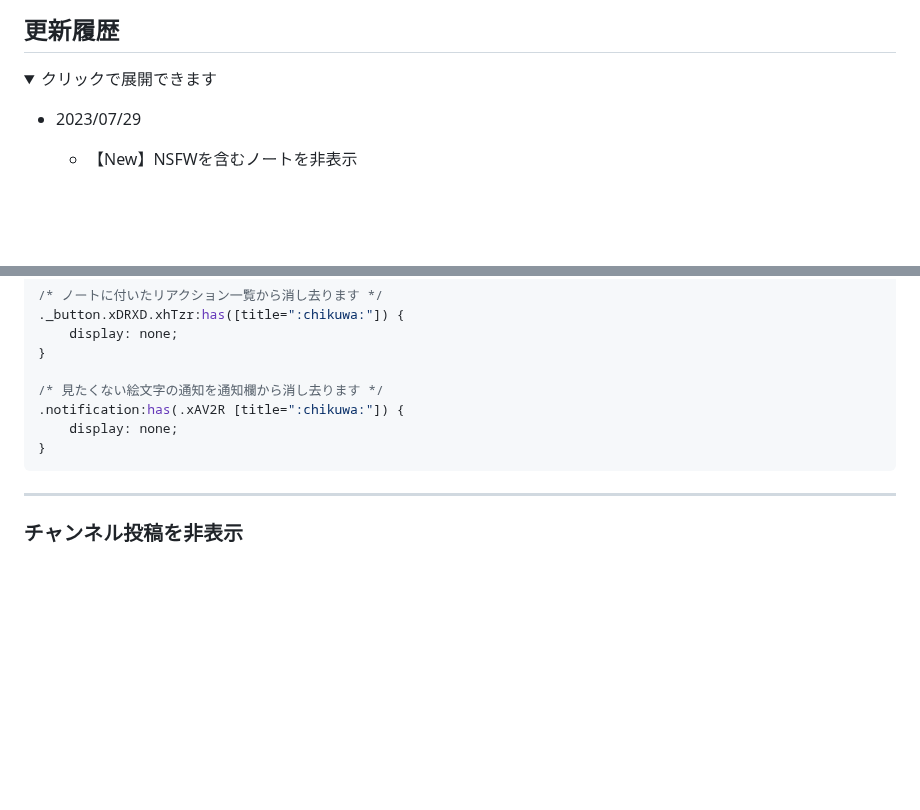
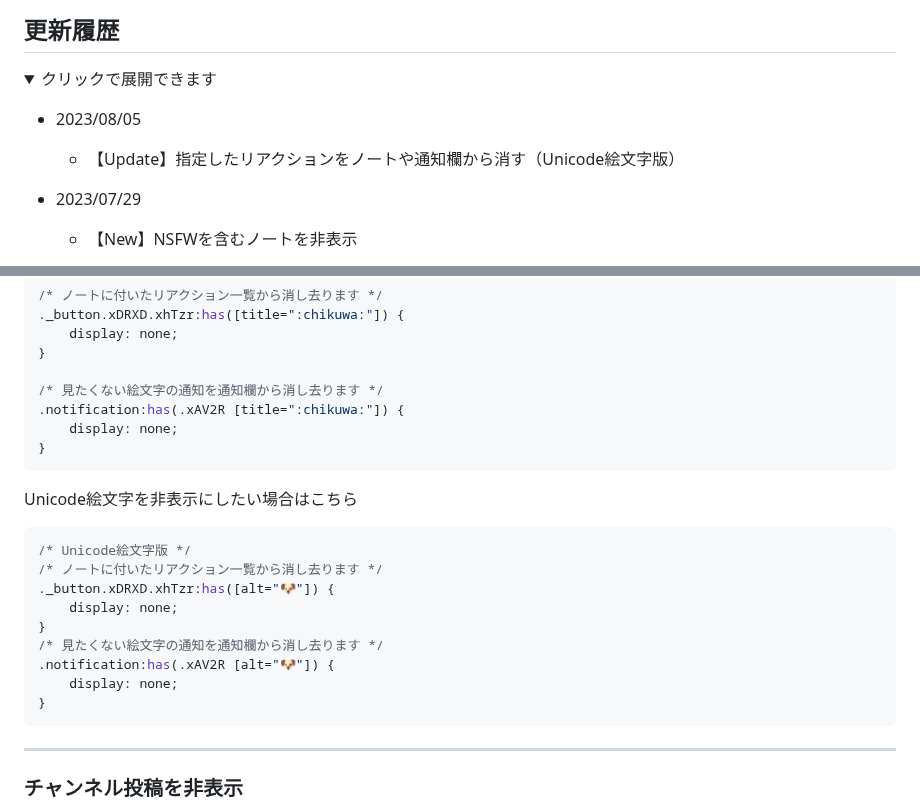
Before and after one commit to kanade/misskey-css, a Markdown page: README.md, 2 parts joined by grey strips. Drawn GitHub-style; folded sections open; blank space fills up the shorter version.

Commit message:
【Update】指定したリアクションをノートや通知欄から消す（Unicode絵文字版）

````diff
--- a/README.md
+++ b/README.md
@@ -3,6 +3,8 @@
 ## 更新履歴
 <details><summary>クリックで展開できます</summary><div>
 
+- 2023/08/05
+  - 【Update】指定したリアクションをノートや通知欄から消す（Unicode絵文字版）
 - 2023/07/29
   - 【New】NSFWを含むノートを非表示
 - 2023/07/26
@@ -705,6 +707,19 @@ time:after {
 }
 ```
 
+Unicode絵文字を非表示にしたい場合はこちら
+```css
+/* Unicode絵文字版 */
+/* ノートに付いたリアクション一覧から消し去ります */
+._button.xDRXD.xhTzr:has([alt="🐶"]) {
+    display: none;
+}
+/* 見たくない絵文字の通知を通知欄から消し去ります */
+.notification:has(.xAV2R [alt="🐶"]) {
+    display: none;
+}
+```
+
 ---
 
 ### チャンネル投稿を非表示
````
